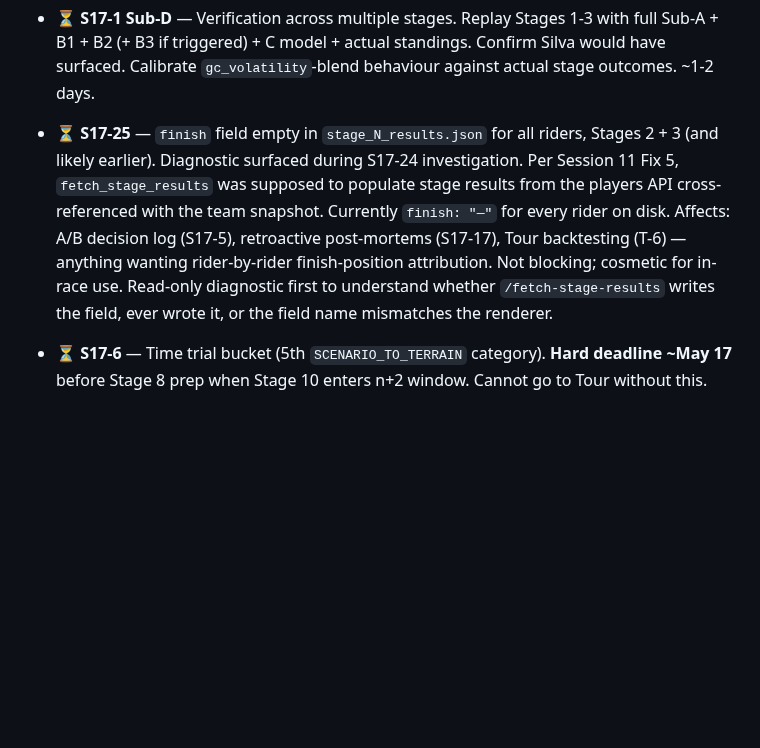
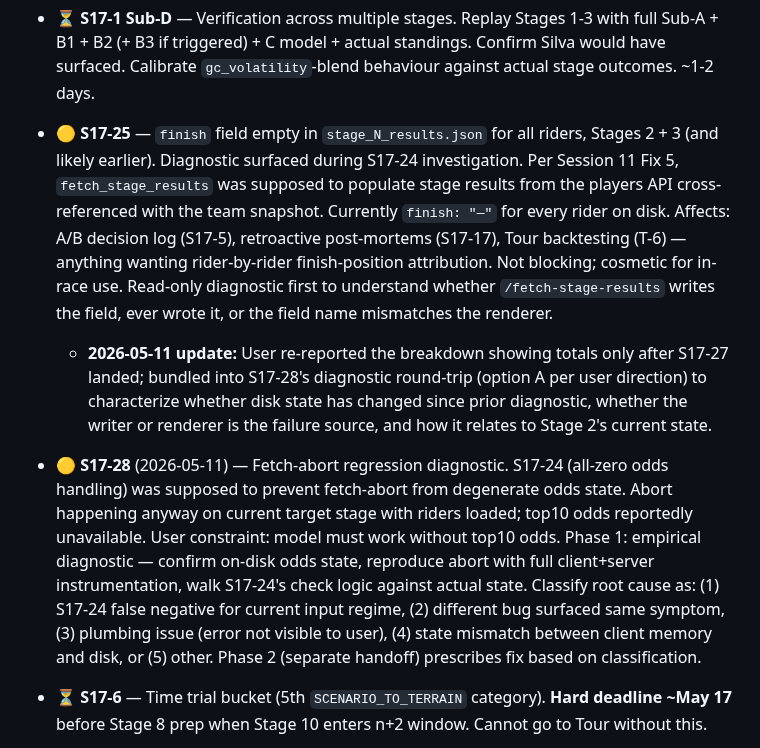
Before and after one commit to lstol/Holdet-v3, a Markdown page: ROADMAP.md, the part around the change. Drawn GitHub-style; blank space fills up the shorter version.

Commit message:
roadmap: S17-28 in flight (fetch-abort diagnostic); S17-25 in flight (breakdown re-verification, bundled); session: latent-invariant pattern bullet (3rd instance)

```diff
--- a/ROADMAP.md
+++ b/ROADMAP.md
@@ -221,7 +221,9 @@ Originally Sub-B (single ~2-3 day implementation). Mid-S17 evaluated B1/B2 split
 - ✅ **S17-2** — Closed. Tier A patch landed. All four verifications passed: V1 bit-identical re-run, V2 tickbox toggle still affects output, V3 three-basin resolution (all 4 strategies identical across sprint/neutral/gc-heavy n1 configs under OFF), V4 Phase 1 V2 reproducer collapses (1.17M vs 1.48M now both 1,372,018). Tier A was diagnostic-grade not hygiene — fully resolved low-transfer's three-basin pathology that even N=50 multi-start within a single config couldn't bridge. Confirmed: seed-state-leak was 100% of the mechanism. Commit 79449b8.
 - ⏳ **S17-1 Sub-C** — Jersey acquisition probability for non-holders. Less critical than retention; matters in mountain weeks. Builds on Sub-B2's standings-aware infrastructure.
 - ⏳ **S17-1 Sub-D** — Verification across multiple stages. Replay Stages 1-3 with full Sub-A + B1 + B2 (+ B3 if triggered) + C model + actual standings. Confirm Silva would have surfaced. Calibrate `gc_volatility`-blend behaviour against actual stage outcomes. ~1-2 days.
-- ⏳ **S17-25** — `finish` field empty in `stage_N_results.json` for all riders, Stages 2 + 3 (and likely earlier). Diagnostic surfaced during S17-24 investigation. Per Session 11 Fix 5, `fetch_stage_results` was supposed to populate stage results from the players API cross-referenced with the team snapshot. Currently `finish: "—"` for every rider on disk. Affects: A/B decision log (S17-5), retroactive post-mortems (S17-17), Tour backtesting (T-6) — anything wanting rider-by-rider finish-position attribution. Not blocking; cosmetic for in-race use. Read-only diagnostic first to understand whether `/fetch-stage-results` writes the field, ever wrote it, or the field name mismatches the renderer.
+- 🟡 **S17-25** — `finish` field empty in `stage_N_results.json` for all riders, Stages 2 + 3 (and likely earlier). Diagnostic surfaced during S17-24 investigation. Per Session 11 Fix 5, `fetch_stage_results` was supposed to populate stage results from the players API cross-referenced with the team snapshot. Currently `finish: "—"` for every rider on disk. Affects: A/B decision log (S17-5), retroactive post-mortems (S17-17), Tour backtesting (T-6) — anything wanting rider-by-rider finish-position attribution. Not blocking; cosmetic for in-race use. Read-only diagnostic first to understand whether `/fetch-stage-results` writes the field, ever wrote it, or the field name mismatches the renderer.
+  - **2026-05-11 update:** User re-reported the breakdown showing totals only after S17-27 landed; bundled into S17-28's diagnostic round-trip (option A per user direction) to characterize whether disk state has changed since prior diagnostic, whether the writer or renderer is the failure source, and how it relates to Stage 2's current state.
+- 🟡 **S17-28** (2026-05-11) — Fetch-abort regression diagnostic. S17-24 (all-zero odds handling) was supposed to prevent fetch-abort from degenerate odds state. Abort happening anyway on current target stage with riders loaded; top10 odds reportedly unavailable. User constraint: model must work without top10 odds. Phase 1: empirical diagnostic — confirm on-disk odds state, reproduce abort with full client+server instrumentation, walk S17-24's check logic against actual state. Classify root cause as: (1) S17-24 false negative for current input regime, (2) different bug surfaced same symptom, (3) plumbing issue (error not visible to user), (4) state mismatch between client memory and disk, or (5) other. Phase 2 (separate handoff) prescribes fix based on classification.
 - ⏳ **S17-6** — Time trial bucket (5th `SCENARIO_TO_TERRAIN` category). **Hard deadline ~May 17** before Stage 8 prep when Stage 10 enters n+2 window. Cannot go to Tour without this.
 - ⏳ **S17-3** — Two-team support. Team selector toggle in dashboard header. Snapshot files namespaced per team. Shared race-level data unified.
 - 💭 **S17-12** — Ingemann observation window. Check if Stage 4 Feltet article appears post-rest-day. If not, manual paste is permanent. Observation only.
```
Also changed, not shown: CLAUDE_SESSION.md (+1 -0 lines).
